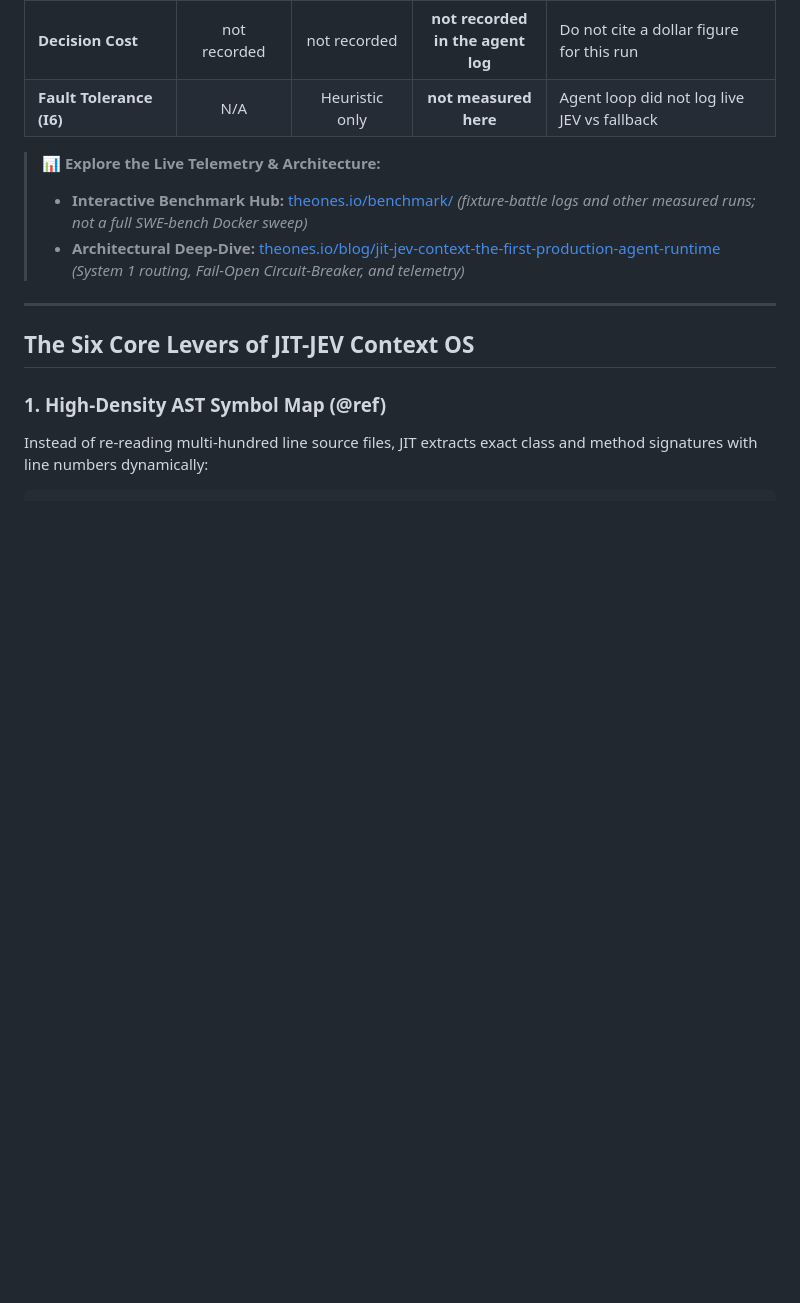
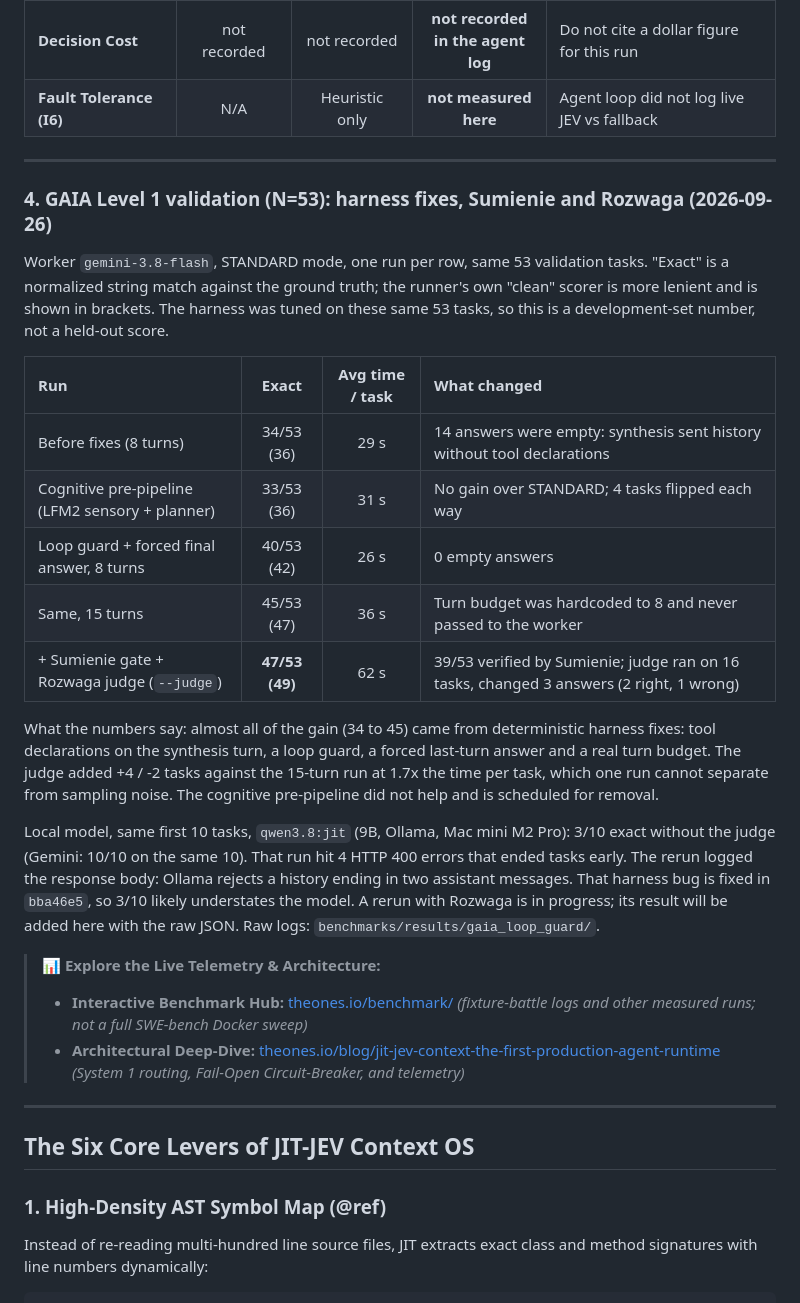
Before and after one commit to wojciechwiesner/jit-context, a Markdown page: README.md, the part around the change. Rendered like a GitHub page; blank space fills up the shorter version.

Commit message:
docs(readme): add GAIA L1 N=53 ablation with Sumienie and Rozwaga
- New benchmark section: before fixes 34/53 exact, loop guard 40, 15 turns 45, with judge 47 (single runs, dev set).
- States that the gain comes from harness fixes and that the judge effect is within single-run noise.
- Notes the qwen3.8:jit 3/10 run was cut short by a harness HTTP 400 bug fixed in bba46e5.

Developed by Wojciech Wiesner wojciech@theones.io -= join.theones.io =- be The One Who Is Many -

```diff
--- a/README.md
+++ b/README.md
@@ -123,6 +123,23 @@ The older table below is a separate run. Its `jit_z_jev` column did not record l
 | **Total Wall-Clock Time** | 150.9s | 139.3s | **133.9s** | **11.3% shorter (1.13x). The 2.44x figure is a different Synthapse run** |
 | **Decision Cost** | not recorded | not recorded | **not recorded in the agent log** | Do not cite a dollar figure for this run |
 | **Fault Tolerance (I6)** | N/A | Heuristic only | **not measured here** | Agent loop did not log live JEV vs fallback |
+
+---
+
+### 4. GAIA Level 1 validation (N=53): harness fixes, Sumienie and Rozwaga (2026-09-26)
+Worker `gemini-3.8-flash`, STANDARD mode, one run per row, same 53 validation tasks. "Exact" is a normalized string match against the ground truth; the runner's own "clean" scorer is more lenient and is shown in brackets. The harness was tuned on these same 53 tasks, so this is a development-set number, not a held-out score.
+
+| Run | Exact | Avg time / task | What changed |
+| :--- | :---: | :---: | :--- |
+| Before fixes (8 turns) | 34/53 (36) | 29 s | 14 answers were empty: synthesis sent history without tool declarations |
+| Cognitive pre-pipeline (LFM2 sensory + planner) | 33/53 (36) | 31 s | No gain over STANDARD; 4 tasks flipped each way |
+| Loop guard + forced final answer, 8 turns | 40/53 (42) | 26 s | 0 empty answers |
+| Same, 15 turns | 45/53 (47) | 36 s | Turn budget was hardcoded to 8 and never passed to the worker |
+| + Sumienie gate + Rozwaga judge (`--judge`) | **47/53 (49)** | 62 s | 39/53 verified by Sumienie; judge ran on 16 tasks, changed 3 answers (2 right, 1 wrong) |
+
+What the numbers say: almost all of the gain (34 to 45) came from deterministic harness fixes: tool declarations on the synthesis turn, a loop guard, a forced last-turn answer and a real turn budget. The judge added +4 / -2 tasks against the 15-turn run at 1.7x the time per task, which one run cannot separate from sampling noise. The cognitive pre-pipeline did not help and is scheduled for removal.
+
+Local model, same first 10 tasks, `qwen3.8:jit` (9B, Ollama, Mac mini M2 Pro): 3/10 exact without the judge (Gemini: 10/10 on the same 10). That run hit 4 HTTP 400 errors that ended tasks early. The rerun logged the response body: Ollama rejects a history ending in two assistant messages. That harness bug is fixed in `bba46e5`, so 3/10 likely understates the model. A rerun with Rozwaga is in progress; its result will be added here with the raw JSON. Raw logs: `benchmarks/results/gaia_loop_guard/`.
 
 > 📊 **Explore the Live Telemetry & Architecture:**
 > * **Interactive Benchmark Hub:** [theones.io/benchmark/](https://theones.io/benchmark/) *(fixture-battle logs and other measured runs; not a full SWE-bench Docker sweep)*
```
Also changed, not shown: CHANGELOG.md (+1 -0 lines).
